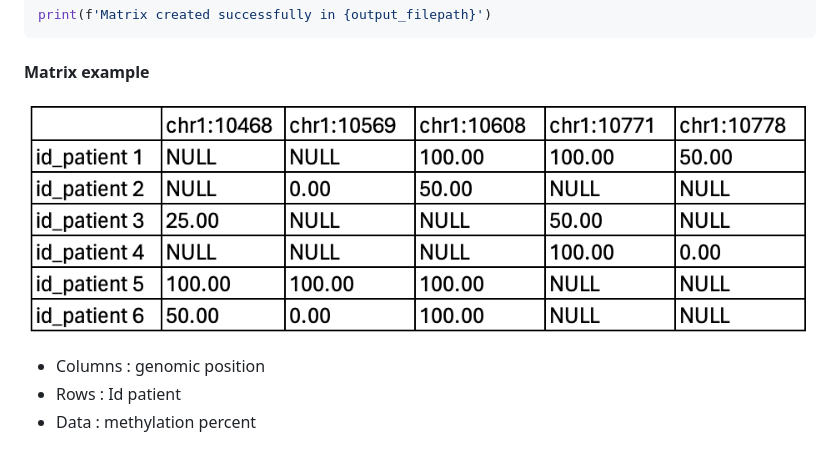
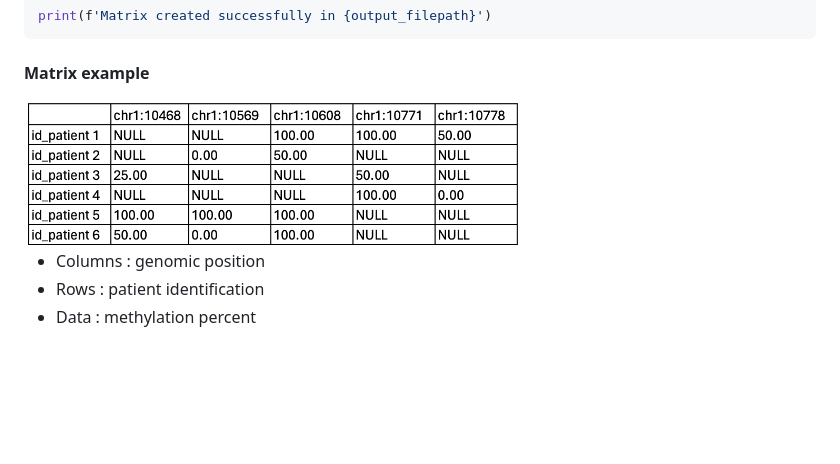
Before and after one commit to ebaligand/methylation_analysis_of_nanopore_data, a Markdown page: README.md, the part around one of its changes. GitHub-like rendering; blank space fills up the shorter version.

````diff
--- a/README.md
+++ b/README.md
@@ -195,8 +195,8 @@ print(f'Matrix created successfully in {output_filepath}')
 ```
 #### Matrix example
 
-![matrix_example](matrix_example.png)
+<img src="matrix_example.png" alt="matrix_example" width="500"/>
 
 * Columns : genomic position
-* Rows : Id patient
+* Rows : patient identification
 * Data : methylation percent
````
Also changed, not shown: other parts of README.md (+1 -1 lines).
